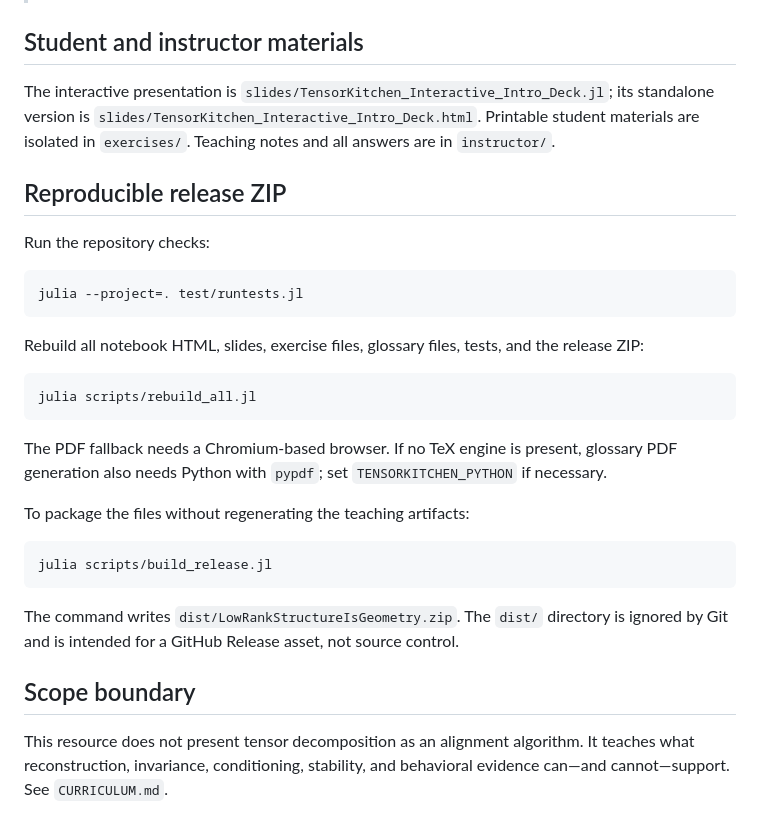
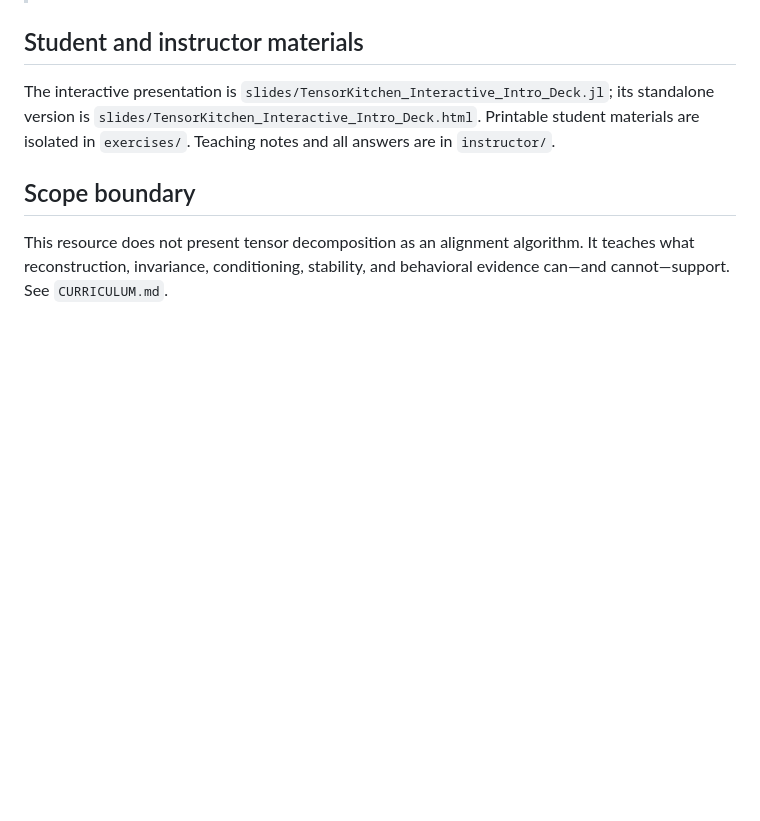
Before and after one commit to sChoiKr/LowRankTutorial, a Markdown page: README.md, the part around the change. Rendered like a GitHub page; blank space fills up the shorter version.

Commit message:
Remove reproducible release ZIP instructions from README
Removed instructions for reproducible release ZIP and related commands.

````diff
--- a/README.md
+++ b/README.md
@@ -77,35 +77,6 @@ its standalone version is `slides/TensorKitchen_Interactive_Intro_Deck.html`.
 Printable student materials are isolated in `exercises/`. Teaching notes and
 all answers are in `instructor/`.
 
-## Reproducible release ZIP
-
-Run the repository checks:
-
-```sh
-julia --project=. test/runtests.jl
-```
-
-Rebuild all notebook HTML, slides, exercise files, glossary files, tests, and
-the release ZIP:
-
-```sh
-julia scripts/rebuild_all.jl
-```
-
-The PDF fallback needs a Chromium-based browser. If no TeX engine is present,
-glossary PDF generation also needs Python with `pypdf`; set
-`TENSORKITCHEN_PYTHON` if necessary.
-
-To package the files without regenerating the teaching artifacts:
-
-```sh
-julia scripts/build_release.jl
-```
-
-The command writes `dist/LowRankStructureIsGeometry.zip`. The `dist/` directory
-is ignored by Git and is intended for a GitHub Release asset, not source
-control.
-
 ## Scope boundary
 
 This resource does not present tensor decomposition as an alignment algorithm.
````
